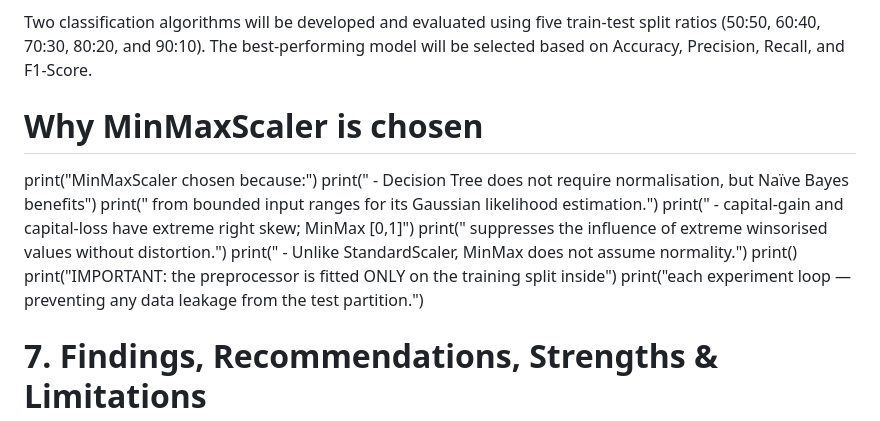
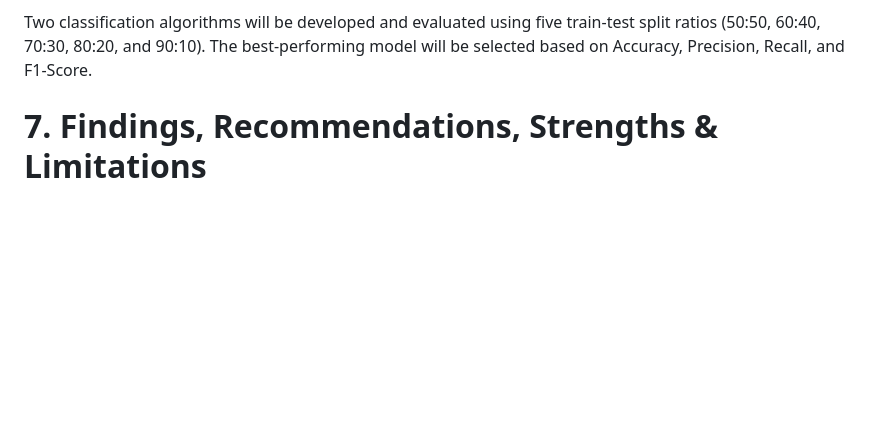
Before and after one commit to AbdouSalamSisawo/adult-income-classifier, a Markdown page: machine learning phase/Readme.md, the part around the change. GitHub-like rendering; blank space fills up the shorter version.

Commit message:
remove "Why MinMaxScaler is chosen"  comment from ml readme

```diff
--- a/machine learning phase/Readme.md
+++ b/machine learning phase/Readme.md
@@ -139,19 +139,6 @@ The project follows the standard data mining and machine learning lifecycle:
 Two classification algorithms will be developed and evaluated using five train-test split ratios (50:50, 60:40, 70:30, 80:20, and 90:10). The best-performing model will be selected based on Accuracy, Precision, Recall, and F1-Score.
 
 
-# Why MinMaxScaler is chosen
-print("MinMaxScaler chosen because:")
-print("  - Decision Tree does not require normalisation, but Naïve Bayes benefits")
-print("    from bounded input ranges for its Gaussian likelihood estimation.")
-print("  - capital-gain and capital-loss have extreme right skew; MinMax [0,1]")
-print("    suppresses the influence of extreme winsorised values without distortion.")
-print("  - Unlike StandardScaler, MinMax does not assume normality.")
-print()
-print("IMPORTANT: the preprocessor is fitted ONLY on the training split inside")
-print("each experiment loop — preventing any data leakage from the test partition.")
-
-
-
 # 7. Findings, Recommendations, Strengths & Limitations
 print("""
 FINDINGS
```
